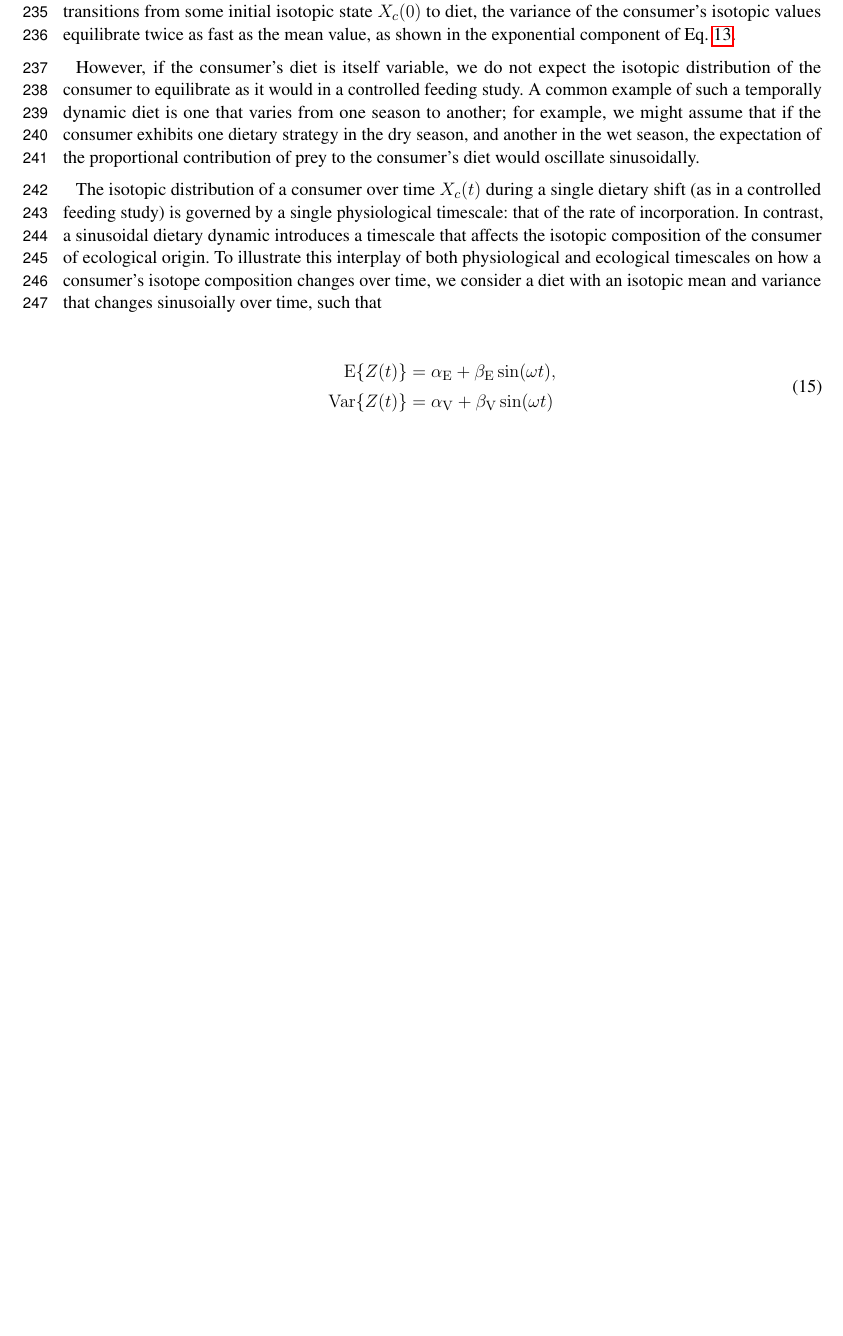
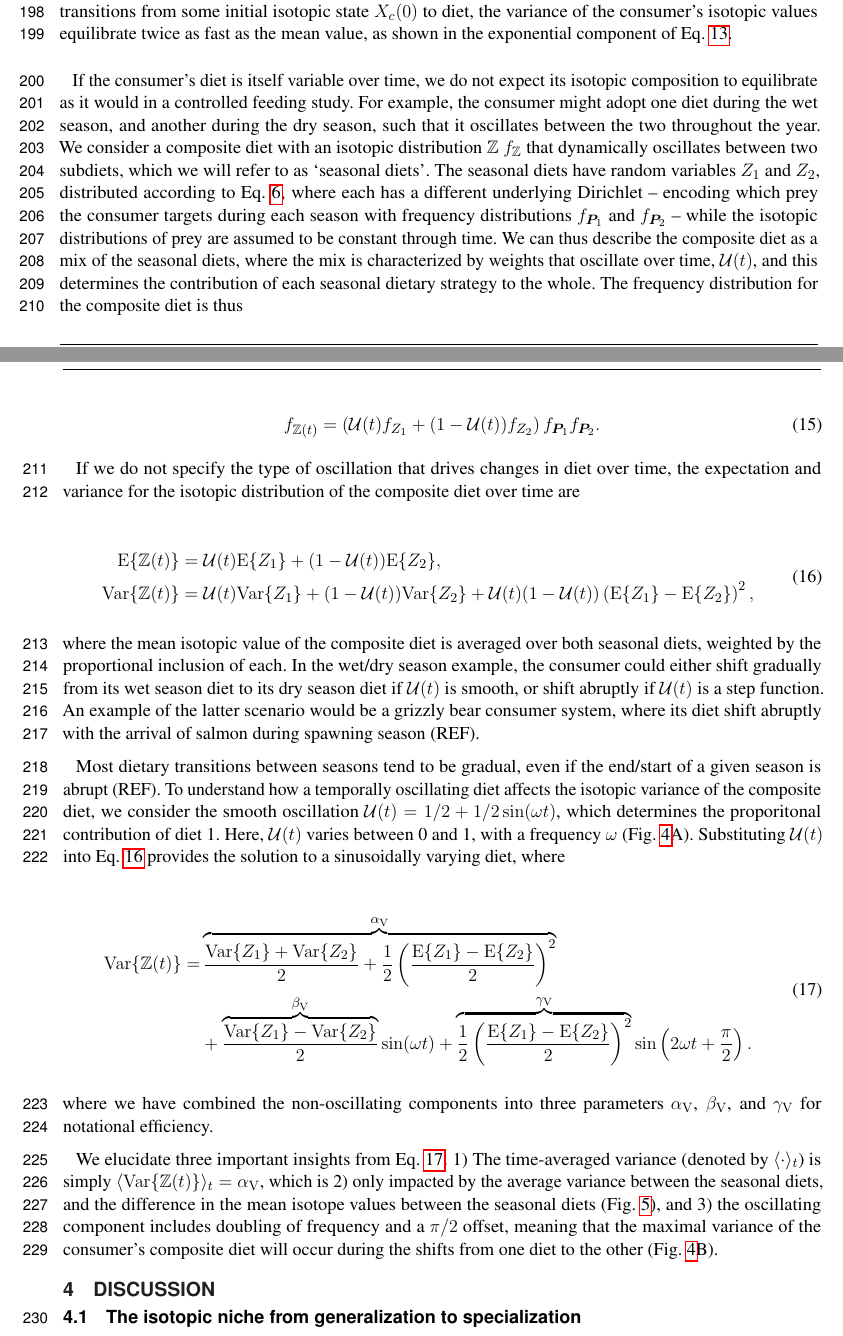
Before and after one commit to jdyeakel/DynamicIsotopes, a LaTeX document (Manuscript/TemporalIsotopes.tex): part of page 8 of 12 before the commit and two parts of pages 7 and 8 of 12 after it, the two joined at a grey line, cut so that both start at the same text, the shorter picture padded with empty space. Compiled offline with pdfLaTeX.

Commit message:
new temp dynamics fig and manuscript updates to the results

```diff
--- a/Manuscript/TemporalIsotopes.tex
+++ b/Manuscript/TemporalIsotopes.tex
@@ -370,6 +371,131 @@ This point may or may not exist at a value intermediate to an obligate generalis
 % This means that there is a peak isotopic variance that lies somewhere along this specialization continuum, however it is only of interest to us of it lies in $s \in [1/n,1]$.
 
 
+
+\subsection*{Temporally variable diets}
+%Incorporation results
+The equilibrial solution to our stochastic differential equation (Eq. \ref{eqSDE}) reveals that the isotopic variability of the consumer scales to diet as a factor of $\lambda/2$.
+As the incorporation rate decreases, such that the turnover time is long, the isotopic variability of the consumer declines.
+Moreover, we observe that as the consumer transitions from some initial isotopic state $X_c(0)$ to diet, the variance of the consumer's isotopic values equilibrate twice as fast as the mean value, as shown in the exponential component of Eq. \ref{eqEVar}.
+
+%Dynamic diet results
+If the consumer's diet is itself variable over time, we do not expect its isotopic composition to equilibrate as it would in a controlled feeding study.
+For example, the consumer might adopt one diet during the wet season, and another during the dry season, such that it oscillates between the two throughout the year.
+We consider a composite diet with an isotopic distribution $\mathbb Z ~ f_{\mathbb Z}$ that dynamically oscillates between two subdiets, which we will refer to as `seasonal diets'.
+The seasonal diets have random variables $Z_1$ and $Z_2$, distributed according to Eq. \ref{eqfZ}, where each has a different underlying Dirichlet -- encoding which prey the consumer targets during each season with frequency distributions $f_{\bm P_1}$ and $f_{\bm P_2}$ -- while the isotopic distributions of prey are assumed to be constant through time.
+We can thus describe the composite diet as a mix of the seasonal diets, where the mix is characterized by weights that oscillate over time, $\mathcal{U}(t)$, and this determines the contribution of each seasonal dietary strategy to the whole.
+The frequency distribution for the composite diet is thus
+
+% \begin{equation}
+%   f_{\mathbb{Z}(t)} = \left(\mathcal{U}(t) \sum_{i=1}^n p_{1,i}{\rm Gaus}_i( z | \mu_i,\sigma_i) + (1-\mathcal{U}(t)) \sum_{i=1}^n p_{2,i}{\rm Gaus}_i( z | \mu_i,\sigma_i)\right)f_{\bm P_1}f_{\bm P_2}
+% \end{equation}
+
+\begin{equation}
+  f_{\mathbb{Z}(t)} = \left(\mathcal{U}(t) f_{Z_1} + (1-\mathcal{U}(t)) f_{Z_2}\right)f_{\bm P_1}f_{\bm P_2}.
+\end{equation}
+
+% \noindent where $\rm Gauss_i( z | \mu_i,\sigma_i)$ is the Gaussian distribution describing the isotope values for prey $i$, while $f_{\bm P_1}$ and $f_{\bm P_2}$ are the Dirichlet distributions for subdiets 1 and 2, respectively.
+% \noindent where $f_{Z_1}$ and $f_{Z_2}$ are independent mixed distributions as defined in Eq. \ref{eqfZ} for diets 1 and 2, while $f_{\bm P_1}$ and $f_{\bm P_2}$ are the Dirichlet distributions for subdiets 1 and 2, respectively.
+
+If we do not specify the type of oscillation that drives changes in diet over time, the expectation and variance for the isotopic distribution of the composite diet over time are
+
+\begin{align}
+  \label{eqZtgen}
+  \begin{split}
+    {\rm E}\{\mathbb{Z}(t)\} &= \mathcal{U}(t){\rm E}\{Z_1\} + (1-\mathcal{U}(t)){\rm E}\{Z_2\}, \\
+    {\rm Var}\{\mathbb{Z}(t)\} &= \mathcal{U}(t){\rm Var}\{Z_1\} + (1-\mathcal{U}(t)){\rm Var}\{Z_2\} + \mathcal{U}(t)(1-\mathcal{U}(t))\left({\rm E}\{Z_1\} - {\rm E}\{Z_2\}\right)^2,
+  \end{split}
+\end{align}
+
+\noindent where the mean isotopic value of the composite diet is averaged over both seasonal diets, weighted by the proportional inclusion of each.
+In the wet/dry season example, the consumer could either shift gradually from its wet season diet to its dry season diet if $\mathcal{U}(t)$ is smooth, or shift abruptly if $\mathcal{U}(t)$ is a step function.
+An example of the latter scenario would be a grizzly bear consumer system, where its diet shift abruptly with the arrival of salmon during spawning season (REF).
+
+Most dietary transitions between seasons tend to be gradual, even if the end/start of a given season is abrupt (REF).
+To understand how a temporally oscillating diet affects the isotopic variance of the composite diet, we consider the smooth oscillation $\mathcal{U}(t) = 1/2 + 1/2\sin(\omega t)$, which determines the proporitonal contribution of diet 1.
+Here, $\mathcal{U}(t)$ varies between 0 and 1, with a frequency $\omega$ (Fig. \ref{figvarZt}A).
+Substituting $\mathcal{U}(t)$ into Eq. \ref{eqZtgen} provides the solution to a sinusoidally varying diet, where
+
+\begin{align}
+  \begin{split}
+  \label{eqZtsin}
+    {\rm Var}\{\mathbb{Z}(t)\} = &\overbrace{\frac{{\rm Var}\{Z_1\} + {\rm Var}\{Z_2\}}{2} + \frac{1}{2} \left(\frac{{\rm E}\{Z_1\} - {\rm E}\{Z_2\}}{2}\right)^2}^{\alpha_{\rm V}} \\
+    &+ \overbrace{\frac{{\rm Var}\{Z_1\} - {\rm Var}\{Z_2\}}{2}}^{\beta_{\rm V}}\sin(\omega t) + \overbrace{\frac{1}{2}\left(\frac{{\rm E}\{Z_1\} - {\rm E}\{Z_2\}}{2}\right)^2}^{\gamma_{\rm V}}\sin\left(2\omega t + \frac{\pi}{2}\right).
+  \end{split}
+\end{align}
+
+\noindent where we have combined the non-oscillating components into three parameters $\alpha_{\rm V}$, $\beta_{\rm V}$, and $\gamma_{\rm V}$ for notational efficiency.
+
+We elucidate three important insights from Eq. \ref{eqZtsin}.
+1) The time-averaged variance (denoted by $\langle \cdot
+\rangle_t$) is simply $\langle {\rm Var}\{\mathbb{Z}(t)\} \rangle_t = \alpha_{\rm V}$, which is
+2) only impacted by the average variance between the seasonal diets, and the difference in the mean isotope values between the seasonal diets (Fig. \ref{figvarcont}), and
+3) the oscillating component includes doubling of frequency and a $\pi/2$ offset, meaning that the maximal variance of the consumer's composite diet will occur during the shifts from one diet to the other (Fig. \ref{figvarZt}B).
+
+
+
+
+
+
+
+
+%
+%
+% However, if the consumer's diet is itself variable, we do not expect the isotopic distribution of the consumer to equilibrate as it would in a controlled feeding study.
+% A common example of such a temporally dynamic diet is one that varies from one season to another; for example, we might assume that if the consumer exhibits one dietary strategy in the dry season, and another in the wet season, the expectation of the proportional contribution of prey to the consumer's diet would oscillate sinusoidally.
+%
+% The isotopic distribution of a consumer over time $X_c(t)$ during a single dietary shift (as in a controlled feeding study) is governed by a single physiological timescale: that of the rate of incorporation.
+% In contrast, a sinusoidal dietary dynamic introduces a timescale that affects the isotopic composition of the consumer of ecological origin.
+% To illustrate this interplay of both physiological and ecological timescales on how a consumer's isotope composition changes over time, we consider a diet with an isotopic mean and variance that changes sinusoidally over time, such that
+%
+% \begin{align}
+%   \begin{split}
+%     \label{eqSinZ}
+%     {\rm E}\{Z(t)\} &= \alpha_{\rm E} + \beta_{\rm E}\sin(\omega t), \\
+%     {\rm Var}\{Z(t)\} &= \alpha_{\rm V} + \beta_{\rm V}\sin(\omega t)
+%   \end{split}
+% \end{align}
+%
+% \noindent Here, $\alpha_{\rm E}$ is the central tendency of the oscillating mean dietary isotope values, while $\beta_{\rm E}$ is the amplitude of the mean dietary isotope values.
+% Because we are simulating a continuous switch between two dietry strategies, $\beta_{\rm E}$ effectively measures the difference in the mean isotope values for each strategy.
+% Because we do not assume that both dietary strategies have the same variance, we have a similar equation for ${\rm Var}\{Z\}$, where $\alpha_{\rm V}$ is the mean isotopic variance between each dietary strategy, and $\beta_{\rm V}$ determines the amplitude of the variance.
+% As the difference in the isotopic variance of each dietary strategy increases (e.g. a low isotopic variance for the dry season diet, and a high isotopic variance for the wet season diet), $\beta_{\rm V}$ increases.
+% Both the mean and the variance share the frequency $\omega$, and it is this term that determines the ecological timescale of the consumer's isotopic composition; a high frequency implies a greater number of shifts between dietary strategies over a given amount of time, while a low frequency implies fewer shifts.
+%
+% To determine the effect of an oscillating diet on the consumer's isotope distribution, we must solve Eq. \ref{eqEVarZt}, where ${\rm E}\{Z(t)\}$ and ${\rm Var}\{Z(t)\}$ are as defined in Eq. \ref{eqSinZ}.
+% Doing this and throwing out the exponentially decaying components of the equation (which describes the transition to the shifting diet from some intitial condition $X_c(0)$, we find that the isotopic mean and variance of the consumer is written
+%
+% \begin{equation}
+% \label{EX-sin}
+% {\rm E}\{X_c\} = \alpha_{\rm E} + \frac{\beta_{\rm E} \lambda}{\sqrt{\lambda^2+\omega^2}} \sin{\left(\omega t - \tan^{-1}{\left(\frac{\omega}{\lambda}\right)}\right)}
+% \end{equation}
+% \begin{align}
+% \label{VX-sin}
+% {\rm Var}\{X_c\} = \frac{1}{4}\lambda\left(2 \alpha_{\rm V}^2 + \beta_{\rm V}^2\right) &+ \frac{2 \alpha_{\rm V} \beta_{\rm V} \lambda^2}{\sqrt{4\lambda^2+\omega^2}} \sin{\left(\omega t - \tan^{-1}{\left(\frac{\omega}{2\lambda}\right)}\right)} \nonumber \\ &- \frac{\beta_{\rm V}^2\lambda^2}{4\sqrt{\lambda^2+\omega^2}} \sin{\left(2 \omega t - \tan^{-1}{\left(\frac{\lambda}{\omega}\right)}\right)}
+% \end{align}
+%
+% \noindent where if we time-average over the oscillations (denoted by $\langle \cdot \rangle_t$), we obtain
+% \begin{equation}
+% \label{EX-VX-sin-timeaverage}
+% \left\langle {\rm E}\{X_c\}\right\rangle_t = a_1\;,\quad \left\langle{\rm Var}\{X_c\}\right\rangle_t = \frac{1}{4}\lambda\left(2 \alpha_{\rm V}^2+\beta_{\rm V}^2\right)
+% \end{equation}
+%
+%
+%
+% Because dietary isotope ratios are incorporated into the consumer's tissue at a rate determined by $\lambda$, we would expect that the isotopic realization of such a behavioral shift in diet to be lagged in time.
+% This offset as a function of $\lambda$ appears directly in Eq \ref{EX-sin} as $\theta = \tan^{-1}{(\omega/\lambda)}$.
+% If we scale this quantity by XX, we can depict the lag in the consumer's isotope value in proportion to the frequency of the dietary shift, as depicted in Fig. \ref{figoffset}.
+%
+
+
+
+\section{Discussion}
+
+
+%Static
+
+
+\subsection{The isotopic niche from generalization to specialization}
 One can gain some intuitive understanding of this nonlinearity by considering the following example, illustrated in Fig. \ref{figvar}.
 In a 3-prey system, where all prey have equal isotope means and variance, a consumer that ranges from generalizing on all three prey to specializing on a single prey will have equivalent dietary isotope distributions.
 As the mean value for the isotopic distribution of the targeted prey is moved away from the others, such that its offset from the centroid is increased, the variance function displays nonlinearity.
@@ -400,8 +525,4 @@ We determined the existence of strong nonlinear effects on the isotopic variance
 For targeted prey that resulted in nonlinear variance (including mussels, snails, purple sea urchins, kelp crabs, and seastars), the maximum isotopic variance was found in the region $s \leq 0.5$.
 
 
-%Incorporation results
-The equilibrial solution to our stochastic differential equation (Eq. \ref{eqSDE}) reveals that the isotopic variability of the consumer scales to diet as a factor of $\lambda/2$.
-As the incorporation rate decreases, such that the turnover time is long, the isotopic variability of the consumer declines.
-Moreover, we observe that as the consumer transitions from some initial isotopic state $X_c(0)$ to diet, the variance of the consumer's isotopic values equilibrate twice as fast as the mean value, as shown in the exponential component of Eq. \ref{eqEVar}.
 
@@ -412,17 +534,3 @@ Moreover, we observe that as the consumer transitions from some initial isotopic
 
 
 
-However, if the consumer's diet is itself variable, we do not expect the isotopic distribution of the consumer to equilibrate as it would in a controlled feeding study.
-A common example of such a temporally dynamic diet is one that varies from one season to another; for example, we might assume that if the consumer exhibits one dietary strategy in the dry season, and another in the wet season, the expectation of the proportional contribution of prey to the consumer's diet would oscillate sinusoidally.
-
-The isotopic distribution of a consumer over time $X_c(t)$ during a single dietary shift (as in a controlled feeding study) is governed by a single physiological timescale: that of the rate of incorporation.
-In contrast, a sinusoidal dietary dynamic introduces a timescale that affects the isotopic composition of the consumer of ecological origin.
-To illustrate this interplay of both physiological and ecological timescales on how a consumer's isotope composition changes over time, we consider a diet with an isotopic mean and variance that changes sinusoially over time, such that
-
-\begin{align}
-  \begin{split}
-    \label{eqSinZ}
-    {\rm E}\{Z(t)\} &= \alpha_{\rm E} + \beta_{\rm E}\sin(\omega t), \\
-    {\rm Var}\{Z(t)\} &= \alpha_{\rm V} + \beta_{\rm V}\sin(\omega t)
-  \end{split}
-\end{align}
```
Also changed, not shown: Manuscript/TemporalIsotopes.pdf, Manuscript/fig_varZt.pdf, Manuscript/fig_xcsin.pdf (added), Manuscript/TemporalIsotopes.tex (99 more changed lines), 9 other files.
